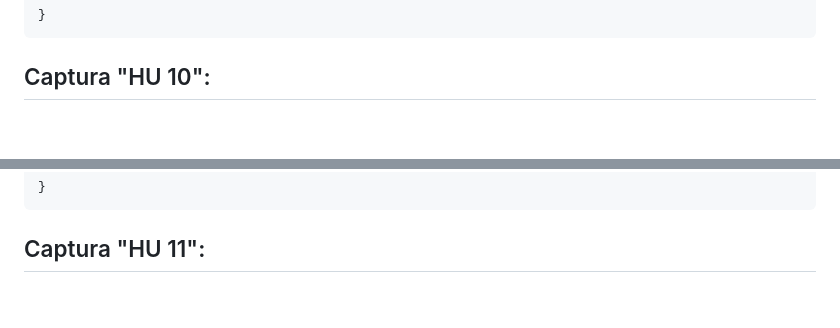
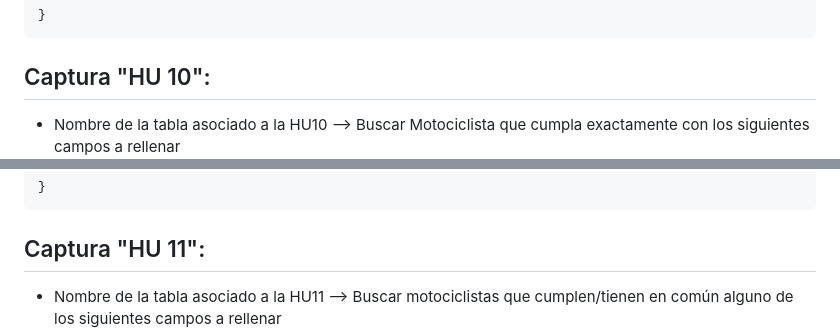
Before and after one commit to UJA-DAGIL-22-23/dagil-2022-2023-practica-3-ira00026, a Markdown page: README.md, 2 parts joined by grey strips. Rendered like a GitHub page; blank space fills up the shorter version.

Commit message:
Hago cambios en el fichero README

````diff
--- a/README.md
+++ b/README.md
@@ -822,6 +822,7 @@ Plantilla.BuscarCumpleVariosCriterios = function (criterio1, criterio2, criterio
 }
 ```
 ## Captura "HU 10":
+* Nombre de la tabla asociado a la HU10 --> Buscar Motociclista que cumpla exactamente con los siguientes campos a rellenar
 ![Captura H10](./assets/img/H10.png)
 
 ## HU 11:
@@ -860,6 +861,7 @@ Plantilla.BuscarVariosCriterios = function (criterio1p, criterio2p, criterio3p){
 }
 ```
 ## Captura "HU 11":
+* Nombre de la tabla asociado a la HU11 --> Buscar motociclistas que cumplen/tienen en común alguno de los siguientes campos a rellenar
 ![Captura H11](./assets/img/H11.png)
 
 
````
Also changed, not shown: other parts of README.md (+1 -1 lines).
